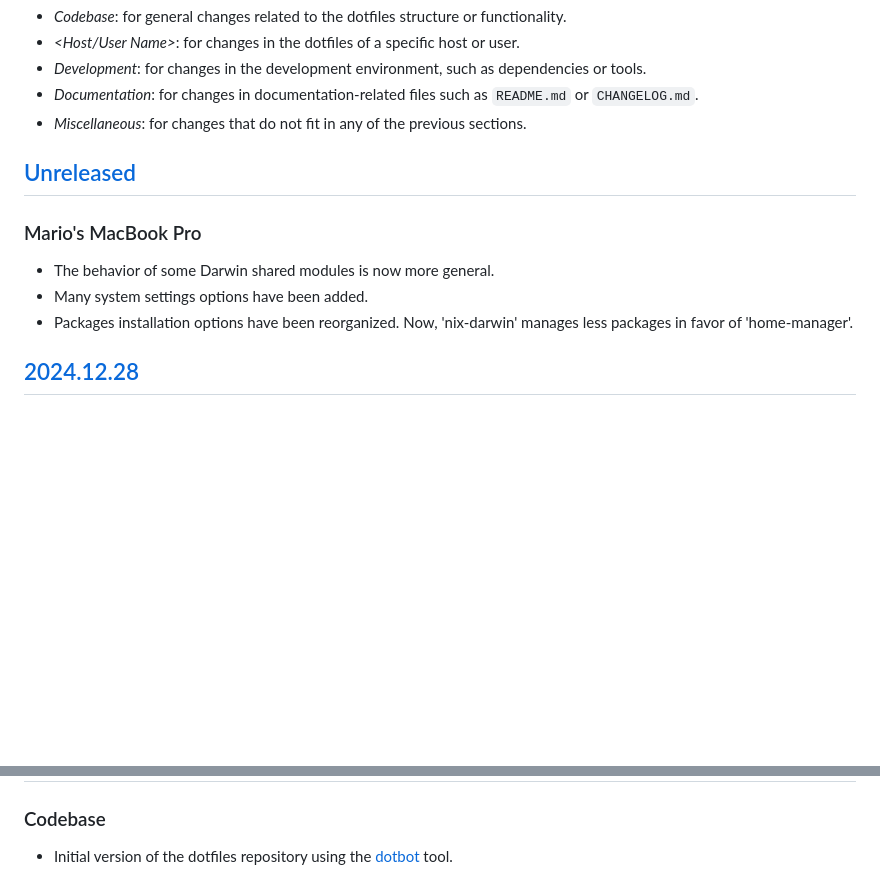
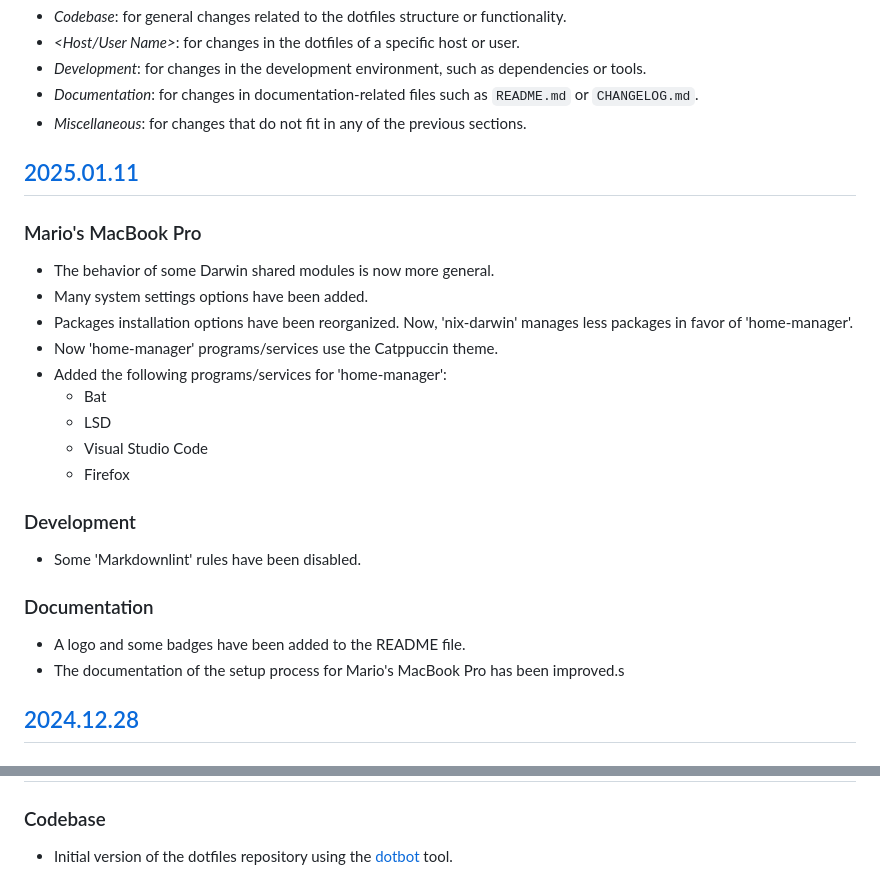
Before and after one commit to mariovagomarzal/dotfiles, a Markdown page: CHANGELOG.md, 2 parts joined by grey strips. Rendered like a GitHub page; blank space fills up the shorter version.

Commit message:
Document the changes in the CHANGELOG file

```diff
--- a/CHANGELOG.md
+++ b/CHANGELOG.md
@@ -18,7 +18,7 @@ sections:
   `README.md` or `CHANGELOG.md`.
 - _Miscellaneous_: for changes that do not fit in any of the previous sections.
 
-## [Unreleased]
+## [2025.01.11]
 
 ### Mario's MacBook Pro
 
@@ -26,6 +26,22 @@ sections:
 - Many system settings options have been added.
 - Packages installation options have been reorganized. Now, 'nix-darwin' manages
   less packages in favor of 'home-manager'.
+- Now 'home-manager' programs/services use the Catppuccin theme.
+- Added the following programs/services for 'home-manager':
+  - Bat
+  - LSD
+  - Visual Studio Code
+  - Firefox
+
+### Development
+
+- Some 'Markdownlint' rules have been disabled.
+
+### Documentation
+
+- A logo and some badges have been added to the README file.
+- The documentation of the setup process for Mario's MacBook Pro has been
+  improved.s
 
 ## [2024.12.28]
 
@@ -94,8 +110,8 @@ sections:
   [dotbot](https://github.com/anishathalye/dotbot) tool.
 
 <!-- External links -->
-[unreleased]:
-  https://github.com/mariovagomarzal/dotfiles/compare/2024.12.28...HEAD
+[2025.01.11]:
+  https://github.com/mariovagomarzal/dotfiles/releases/tag/2025.01.11
 [2024.12.28]:
   https://github.com/mariovagomarzal/dotfiles/releases/tag/2024.12.28
 [2024.12.12]:
```
